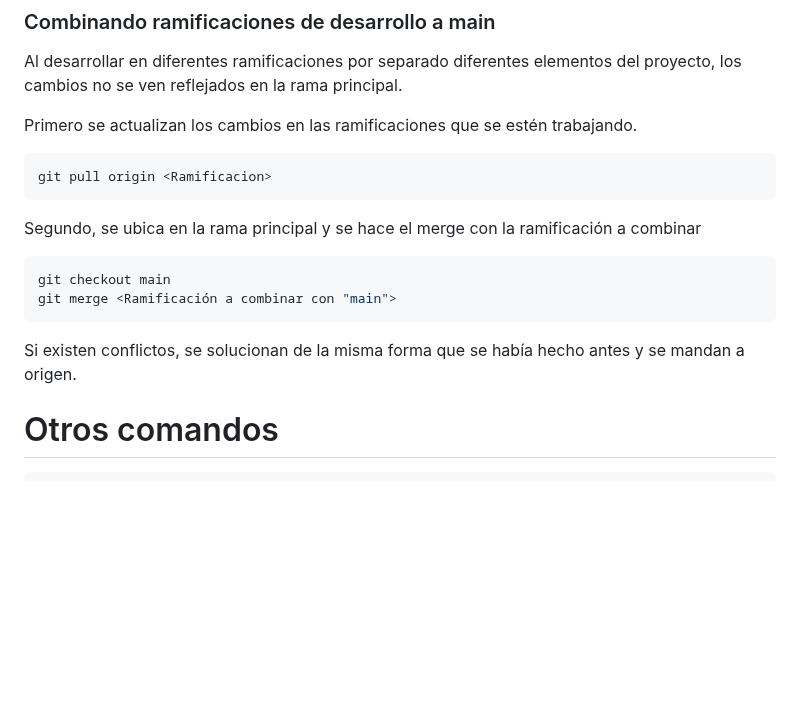
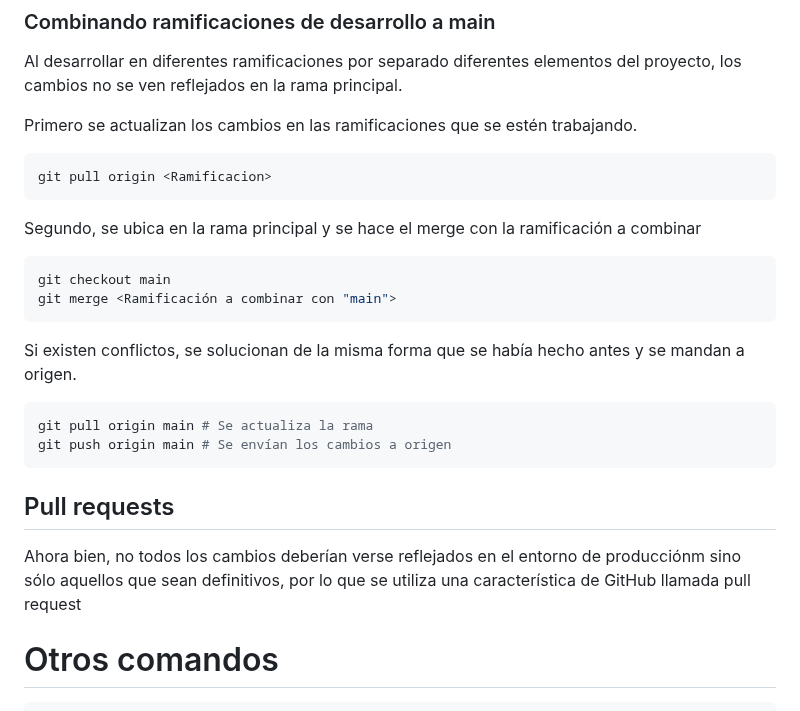
Before and after one commit to vencemarquezronn/curso-git_github, a Markdown page: Archivo.md, the part around the change. GitHub-like rendering; blank space fills up the shorter version.

Commit message:
Agregado qué es una pull request

````diff
--- a/Archivo.md
+++ b/Archivo.md
@@ -205,19 +205,22 @@ GitHub\Repositorio\Settings\Collaborators >> Se incluye el correo o username del
 Al desarrollar en diferentes ramificaciones por separado diferentes elementos del proyecto, los cambios no se ven reflejados en la rama principal.
 
 Primero se actualizan los cambios en las ramificaciones que se estén trabajando.
-
 ```bash
 git pull origin <Ramificacion>
 ```
-
 Segundo, se ubica en la rama principal y se hace el merge con la ramificación a combinar
-
 ```bash
 git checkout main
 git merge <Ramificación a combinar con "main">
 ```
 Si existen conflictos, se solucionan de la misma forma que se había hecho antes y se mandan a origen.
 
+```bash
+git pull origin main # Se actualiza la rama
+git push origin main # Se envían los cambios a origen
+```
+## Pull requests
+Ahora bien, no todos los cambios deberían verse reflejados en el entorno de producciónm sino sólo aquellos que sean definitivos, por lo que se utiliza una característica de GitHub llamada pull request
 # Otros comandos
 ```bash
 git commit -am "Message" # git add + commit -m
````
